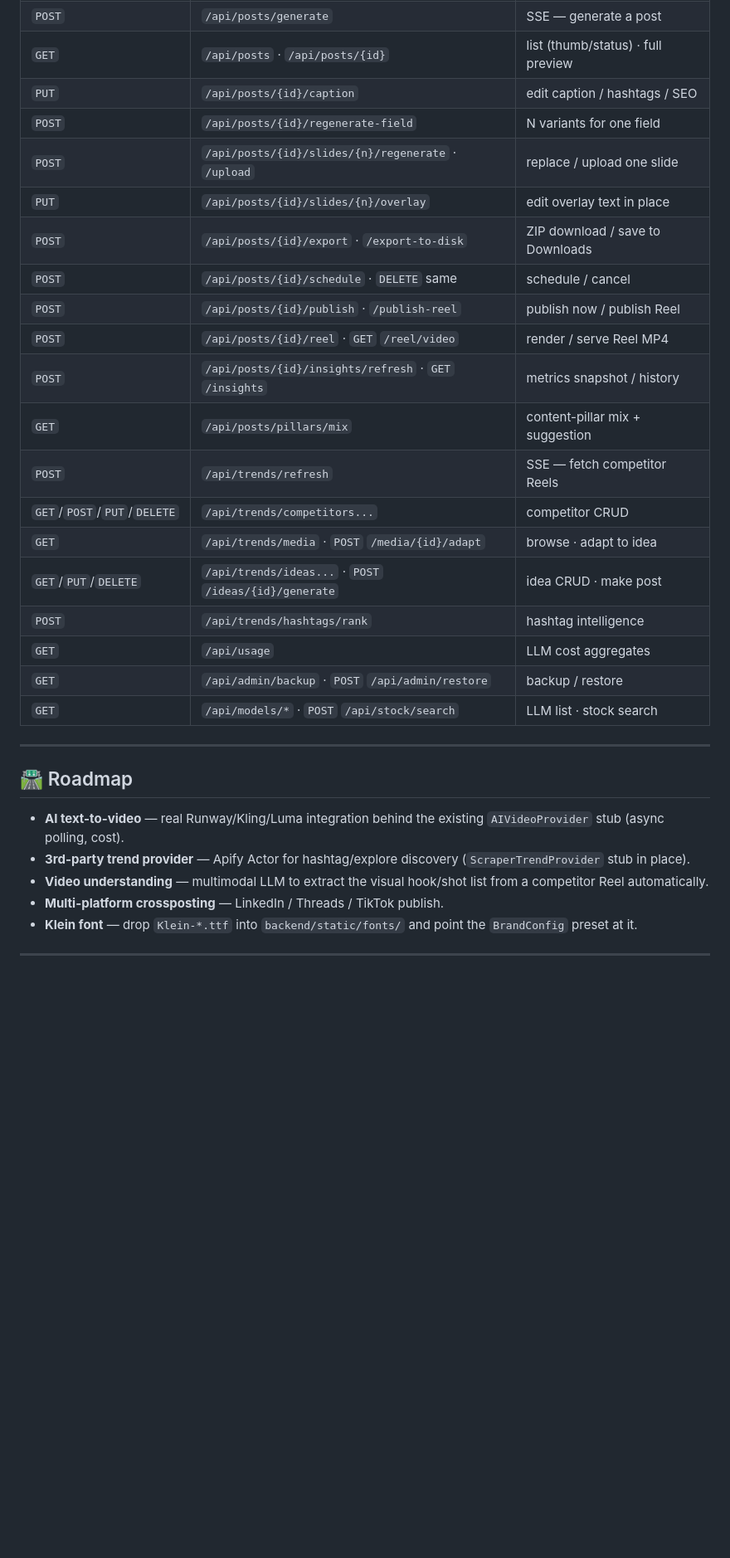
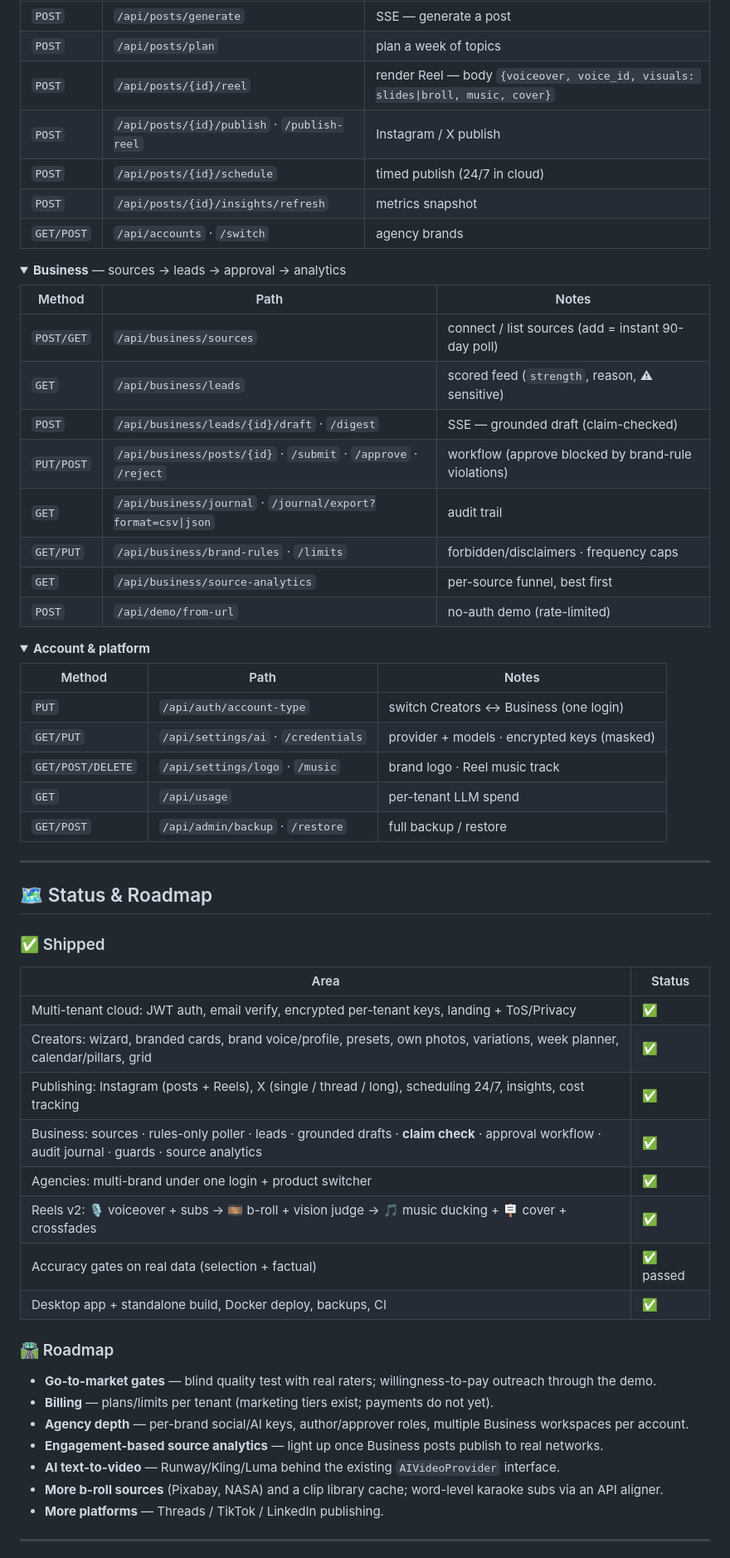
Before and after one commit to Dev-In-Crypt/InstaContentEngine, a Markdown page: README.md, the part around one of its changes. Shown at 83% size. GitHub-like rendering; folded sections open; blank space fills up the shorter version.

```diff
--- a/README.md
+++ b/README.md
@@ -286,37 +224,68 @@ JSON everywhere; gated by `Bearer <API_TOKEN>` when `API_TOKEN` is set.
 | `POST` | `/api/posts/generate` | SSE — generate a post |
-| `GET`  | `/api/posts` · `/api/posts/{id}` | list (thumb/status) · full preview |
-| `PUT`  | `/api/posts/{id}/caption` | edit caption / hashtags / SEO |
-| `POST` | `/api/posts/{id}/regenerate-field` | N variants for one field |
-| `POST` | `/api/posts/{id}/slides/{n}/regenerate` · `/upload` | replace / upload one slide |
-| `PUT`  | `/api/posts/{id}/slides/{n}/overlay` | edit overlay text in place |
-| `POST` | `/api/posts/{id}/export` · `/export-to-disk` | ZIP download / save to Downloads |
-| `POST` | `/api/posts/{id}/schedule` · `DELETE` same | schedule / cancel |
-| `POST` | `/api/posts/{id}/publish` · `/publish-reel` | publish now / publish Reel |
-| `POST` | `/api/posts/{id}/reel` · `GET` `/reel/video` | render / serve Reel MP4 |
-| `POST` | `/api/posts/{id}/insights/refresh` · `GET` `/insights` | metrics snapshot / history |
-| `GET`  | `/api/posts/pillars/mix` | content-pillar mix + suggestion |
-| `POST` | `/api/trends/refresh` | SSE — fetch competitor Reels |
-| `GET`/`POST`/`PUT`/`DELETE` | `/api/trends/competitors...` | competitor CRUD |
-| `GET`  | `/api/trends/media` · `POST` `/media/{id}/adapt` | browse · adapt to idea |
-| `GET`/`PUT`/`DELETE` | `/api/trends/ideas...` · `POST` `/ideas/{id}/generate` | idea CRUD · make post |
-| `POST` | `/api/trends/hashtags/rank` | hashtag intelligence |
-| `GET`  | `/api/usage` | LLM cost aggregates |
-| `GET`  | `/api/admin/backup` · `POST` `/api/admin/restore` | backup / restore |
-| `GET`  | `/api/models/*` · `POST` `/api/stock/search` | LLM list · stock search |
+| `POST` | `/api/posts/plan` | plan a week of topics |
+| `POST` | `/api/posts/{id}/reel` | render Reel — body `{voiceover, voice_id, visuals: slides\|broll, music, cover}` |
+| `POST` | `/api/posts/{id}/publish` · `/publish-reel` | Instagram / X publish |
+| `POST` | `/api/posts/{id}/schedule` | timed publish (24/7 in cloud) |
+| `POST` | `/api/posts/{id}/insights/refresh` | metrics snapshot |
+| `GET/POST` | `/api/accounts` · `/switch` | agency brands |
+
+</details>
+
+<details>
+<summary><b>Business</b> — sources → leads → approval → analytics</summary>
+
+| Method | Path | Notes |
+|---|---|---|
+| `POST/GET` | `/api/business/sources` | connect / list sources (add = instant 90-day poll) |
+| `GET` | `/api/business/leads` | scored feed (`strength`, reason, ⚠ sensitive) |
+| `POST` | `/api/business/leads/{id}/draft` · `/digest` | SSE — grounded draft (claim-checked) |
+| `PUT/POST` | `/api/business/posts/{id}` · `/submit` · `/approve` · `/reject` | workflow (approve blocked by brand-rule violations) |
+| `GET` | `/api/business/journal` · `/journal/export?format=csv\|json` | audit trail |
+| `GET/PUT` | `/api/business/brand-rules` · `/limits` | forbidden/disclaimers · frequency caps |
+| `GET` | `/api/business/source-analytics` | per-source funnel, best first |
+| `POST` | `/api/demo/from-url` | no-auth demo (rate-limited) |
+
+</details>
+
+<details>
+<summary><b>Account & platform</b></summary>
+
+| Method | Path | Notes |
+|---|---|---|
+| `PUT` | `/api/auth/account-type` | switch Creators ↔ Business (one login) |
+| `GET/PUT` | `/api/settings/ai` · `/credentials` | provider + models · encrypted keys (masked) |
+| `GET/POST/DELETE` | `/api/settings/logo` · `/music` | brand logo · Reel music track |
+| `GET` | `/api/usage` | per-tenant LLM spend |
+| `GET/POST` | `/api/admin/backup` · `/restore` | full backup / restore |
+
+</details>
 
 ---
 
-## 🛣️ Roadmap
+## 🗺 Status & Roadmap
 
-- **AI text-to-video** — real Runway/Kling/Luma integration behind the existing
-  `AIVideoProvider` stub (async polling, cost).
-- **3rd-party trend provider** — Apify Actor for hashtag/explore discovery
-  (`ScraperTrendProvider` stub in place).
-- **Video understanding** — multimodal LLM to extract the visual hook/shot list
-  from a competitor Reel automatically.
-- **Multi-platform crossposting** — LinkedIn / Threads / TikTok publish.
-- **Klein font** — drop `Klein-*.ttf` into `backend/static/fonts/` and point the
-  `BrandConfig` preset at it.
+### ✅ Shipped
+
+| Area | Status |
+|---|---|
+| Multi-tenant cloud: JWT auth, email verify, encrypted per-tenant keys, landing + ToS/Privacy | ✅ |
+| Creators: wizard, branded cards, brand voice/profile, presets, own photos, variations, week planner, calendar/pillars, grid | ✅ |
+| Publishing: Instagram (posts + Reels), X (single / thread / long), scheduling 24/7, insights, cost tracking | ✅ |
+| Business: sources · rules-only poller · leads · grounded drafts · **claim check** · approval workflow · audit journal · guards · source analytics | ✅ |
+| Agencies: multi-brand under one login + product switcher | ✅ |
+| Reels v2: 🎙 voiceover + subs → 🎞 b-roll + vision judge → 🎵 music ducking + 🪧 cover + crossfades | ✅ |
+| Accuracy gates on real data (selection + factual) | ✅ passed |
+| Desktop app + standalone build, Docker deploy, backups, CI | ✅ |
+
+### 🛣 Roadmap
+
+- **Go-to-market gates** — blind quality test with real raters; willingness-to-pay outreach through the demo.
+- **Billing** — plans/limits per tenant (marketing tiers exist; payments do not yet).
+- **Agency depth** — per-brand social/AI keys, author/approver roles, multiple Business workspaces per account.
+- **Engagement-based source analytics** — light up once Business posts publish to real networks.
+- **AI text-to-video** — Runway/Kling/Luma behind the existing `AIVideoProvider` interface.
+- **More b-roll sources** (Pixabay, NASA) and a clip library cache; word-level karaoke subs via an API aligner.
+- **More platforms** — Threads / TikTok / LinkedIn publishing.
 
 ---
 
```
Also changed, not shown: other parts of README.md (+181 -240 lines).
